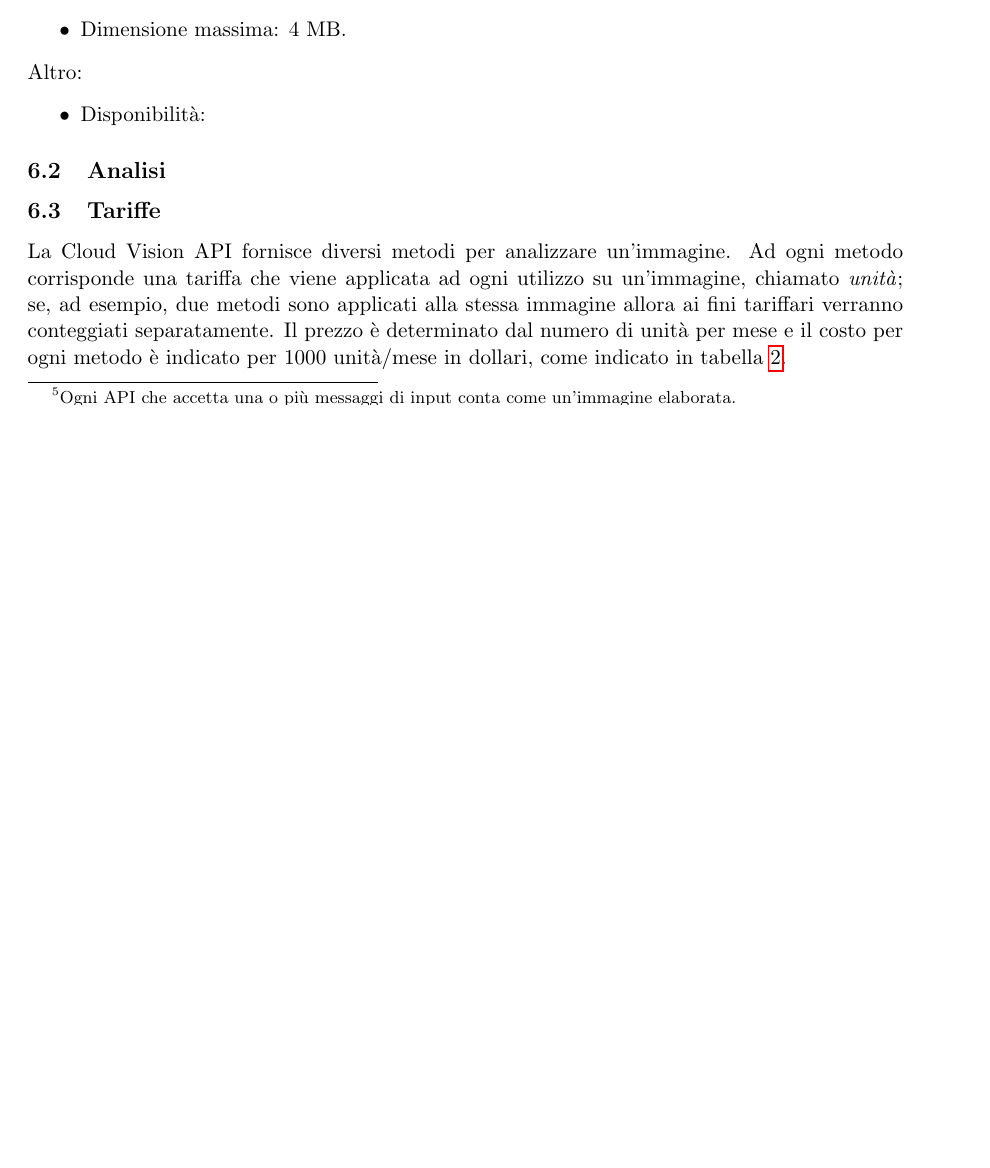
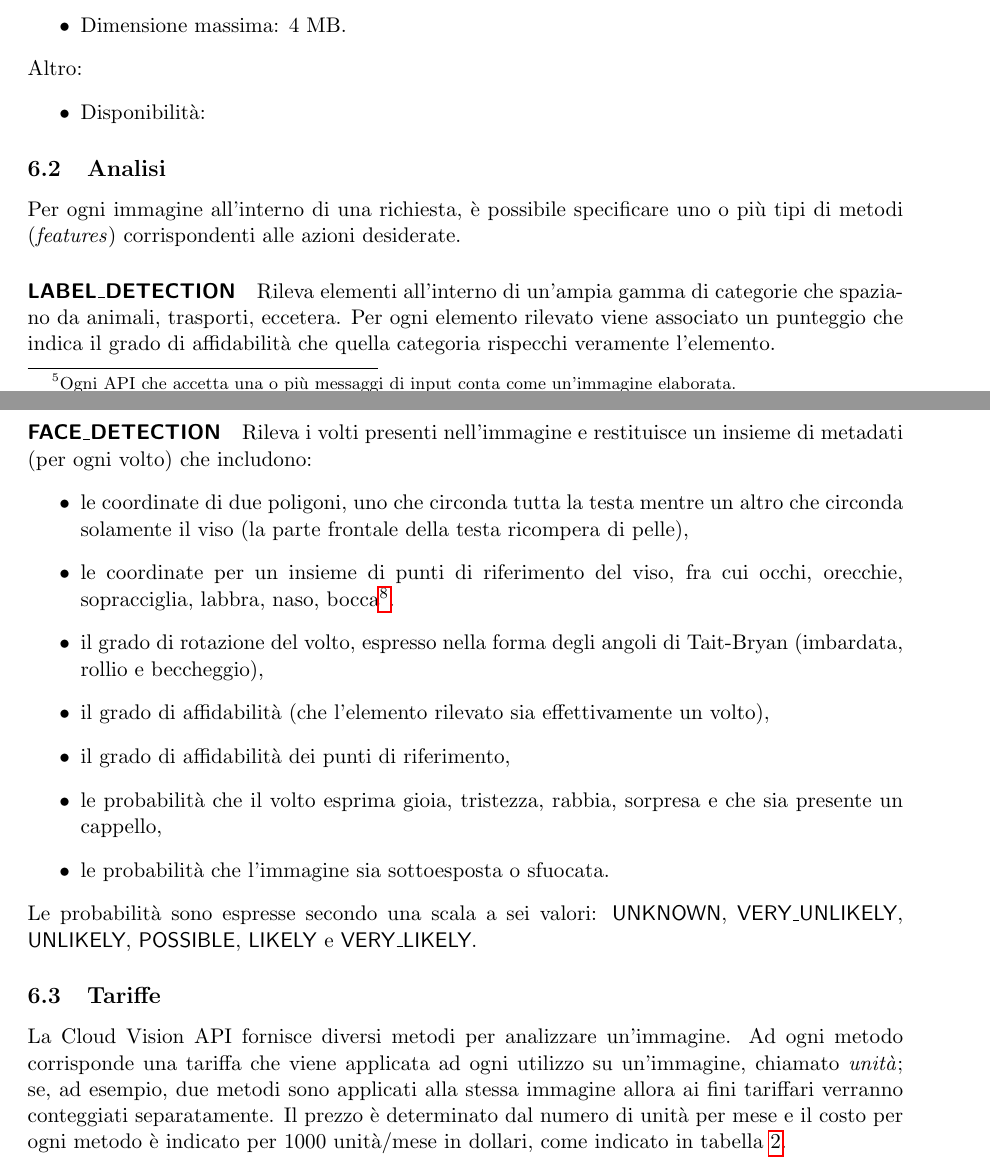
Before and after one commit to mromanelli9/ai-project, a LaTeX document (doc/relazione.tex, which reads doc/capitolo6.tex): part of page 8 of 10 before the commit and two parts of pages 8 and 9 of 10 after it, the two joined at a grey line, cut so that both start at the same text, the shorter picture padded with empty space. Compiled offline with pdfLaTeX.

Commit message:
aggiunti i primi due metodi nell’analisi google

```diff
--- a/doc/capitolo6.tex
+++ b/doc/capitolo6.tex
@@ -18,7 +18,20 @@ Altro:
 \end{itemize}
 
 \subsection{Analisi}
-%TODO
+Per ogni immagine all'interno di una richiesta, è possibile specificare uno o più tipi di metodi (\textit{features}) corrispondenti alle azioni desiderate.
+\paragraph{\textsf{LABEL\_DETECTION}} Rileva elementi all'interno di un'ampia gamma di categorie che spaziano da animali, trasporti, eccetera.
+Per ogni elemento rilevato viene associato un punteggio che indica il grado di affidabilità che quella categoria rispecchi veramente l'elemento.
+\paragraph{\textsf{FACE\_DETECTION}} Rileva i volti presenti nell'immagine e restituisce un insieme di metadati (per ogni volto) che includono:
+\begin{itemize}
+\item le coordinate di due poligoni, uno che circonda tutta la testa mentre un altro che circonda solamente il viso (la parte frontale della testa ricompera di pelle),
+\item le coordinate per un insieme di punti di riferimento del viso, fra cui occhi, orecchie, sopracciglia, labbra, naso, bocca\footnote{Per la lista completa vedere \url{https://cloud.google.com/vision/docs/reference/rest/v1/images/annotate\#Landmark}.}.
+\item il grado di rotazione del volto, espresso nella forma degli angoli di Tait-Bryan (imbardata, rollio e beccheggio),
+\item il grado di affidabilità (che l'elemento rilevato sia effettivamente un volto),
+\item il grado di affidabilità dei punti di riferimento,
+\item le probabilità che il volto esprima gioia, tristezza, rabbia, sorpresa e che sia presente un cappello,
+\item le probabilità che l'immagine sia sottoesposta o sfuocata.
+\end{itemize}
+Le probabilità sono espresse secondo una scala a sei valori: \textsf{UNKNOWN}, \textsf{VERY\_UNLIKELY}, \textsf{UNLIKELY}, \textsf{POSSIBLE}, \textsf{LIKELY} e \textsf{VERY\_LIKELY}.
 
 \subsection{Tariffe}
 La Cloud Vision API fornisce diversi metodi per analizzare un'immagine.
```
